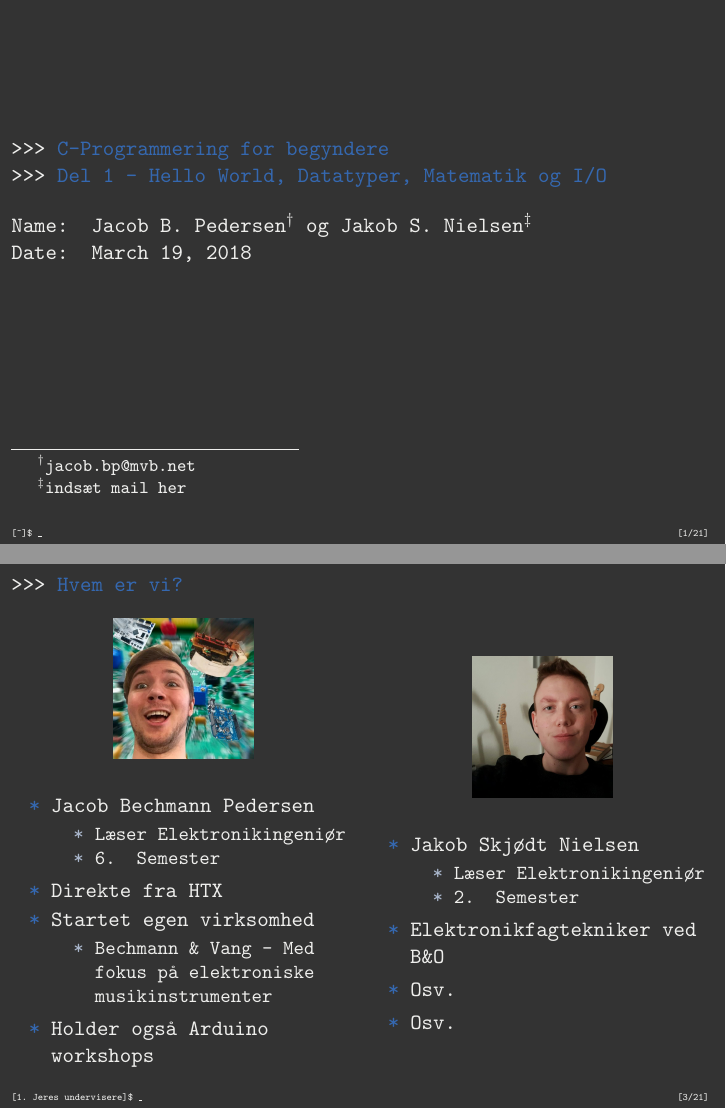
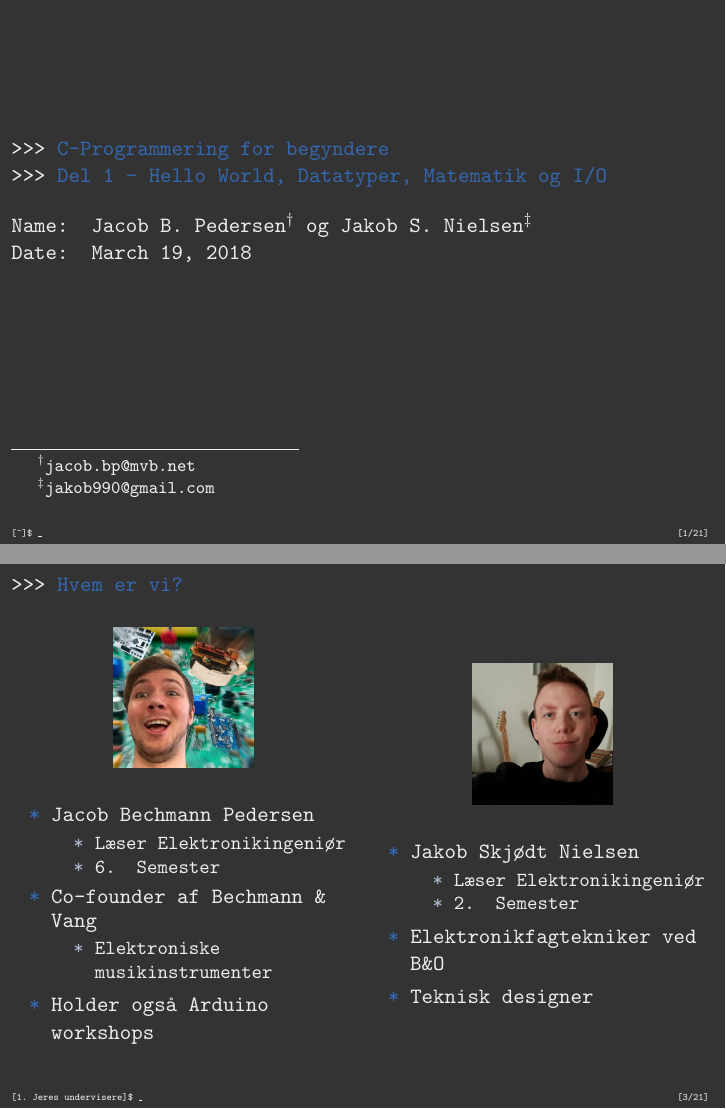
Before and after one commit to Iakop/C-Programmering-for-begyndere, LaTeX slides (Del_1/Presentation/C_presentation_1_dansk.tex): pages 1 and 3 of 21, joined at a grey line. The pictures show the PDF file Del_1/Presentation/C_presentation_1_dansk.pdf that the author committed with the source.

Commit message:
Fixed details in the slides

```diff
--- a/Del_1/Presentation/C_presentation_1_dansk.tex
+++ b/Del_1/Presentation/C_presentation_1_dansk.tex
@@ -47,7 +46,7 @@
 \usetheme{C_Console}
 \title{C-Programmering for begyndere}
 \subtitle{Del 1 - Hello World, Datatyper, Matematik og I/O}
-\author{Jacob B. Pedersen\footnote{jacob.bp@mvb.net} og Jakob S. Nielsen\footnote{indsæt mail her}}
+\author{Jacob B. Pedersen\footnote{jacob.bp@mvb.net} og Jakob S. Nielsen\footnote{jakob990@gmail.com}}
 
 %% Document
 \begin{document}
@@ -77,10 +76,9 @@
 			\item{Læser Elektronikingeniør}
 			\item{6. Semester}
 			\end{itemize}
-		\item{Direkte fra HTX}
-		\item{Startet egen virksomhed}
+		\item{Co-founder af Bechmann \& Vang}
 			\begin{itemize}
-			\item{Bechmann \& Vang - Med fokus på elektroniske musikinstrumenter}
+			\item{Elektroniske musikinstrumenter}
 			\end{itemize}
 		\item{Holder også Arduino workshops}
 		\end{itemize}
@@ -97,8 +95,7 @@
 			\item{2. Semester}
 			\end{itemize}
 		\item{Elektronikfagtekniker ved B\&O}
-		\item{Osv.}
-		\item{Osv.}
+		\item{Teknisk designer}
 		\end{itemize}
 		\end{column}
 
```
Also changed, not shown: Del_1/Presentation/C_presentation_1_dansk.pdf, Del_1/Presentation/C_presentation_1_dansk.tex (1 more changed lines), 2 other files.
